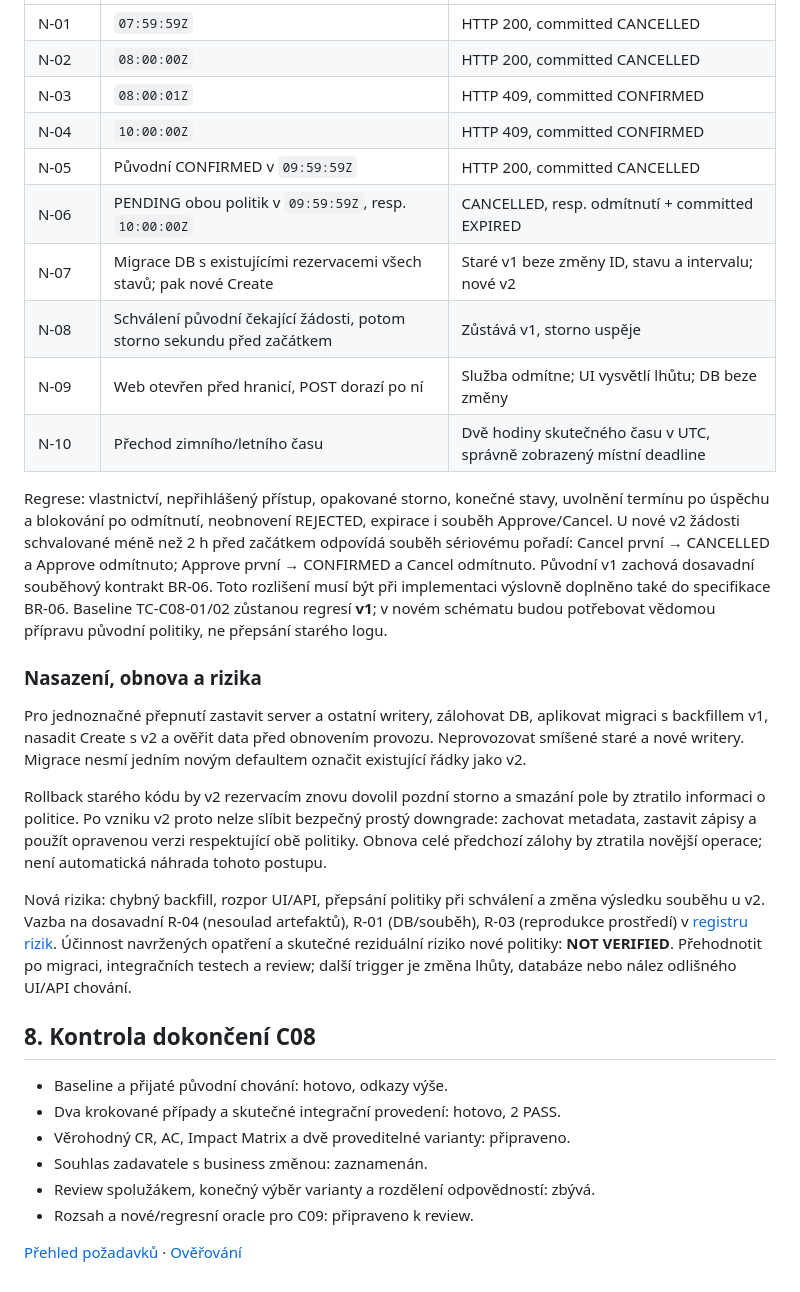
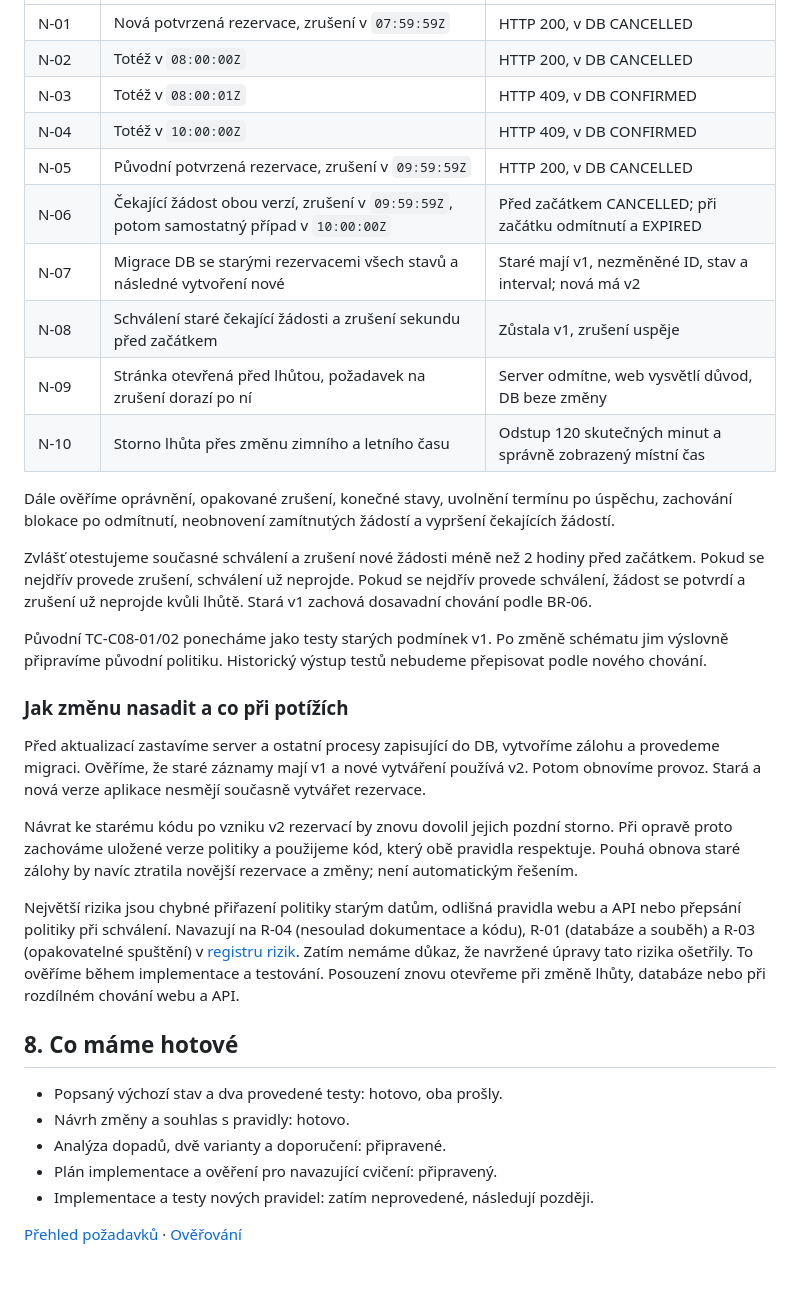
Before and after one commit to Filipm64/sport_reservation, a Markdown page: docs/requirements/C08-change-request.md, the part around one of its changes. GitHub-like rendering.

```diff
--- a/docs/requirements/C08-change-request.md
+++ b/docs/requirements/C08-change-request.md
@@ -168,53 +185,54 @@ Pro novou potvrzenou rezervaci se začátkem `2026-11-10T10:00:00Z`:
 | --- | --- | --- |
-| N-01 | `07:59:59Z` | HTTP 200, committed CANCELLED |
-| N-02 | `08:00:00Z` | HTTP 200, committed CANCELLED |
-| N-03 | `08:00:01Z` | HTTP 409, committed CONFIRMED |
-| N-04 | `10:00:00Z` | HTTP 409, committed CONFIRMED |
-| N-05 | Původní CONFIRMED v `09:59:59Z` | HTTP 200, committed CANCELLED |
-| N-06 | PENDING obou politik v `09:59:59Z`, resp. `10:00:00Z` | CANCELLED, resp. odmítnutí + committed EXPIRED |
-| N-07 | Migrace DB s existujícími rezervacemi všech stavů; pak nové Create | Staré v1 beze změny ID, stavu a intervalu; nové v2 |
-| N-08 | Schválení původní čekající žádosti, potom storno sekundu před začátkem | Zůstává v1, storno uspěje |
-| N-09 | Web otevřen před hranicí, POST dorazí po ní | Služba odmítne; UI vysvětlí lhůtu; DB beze změny |
-| N-10 | Přechod zimního/letního času | Dvě hodiny skutečného času v UTC, správně zobrazený místní deadline |
+| N-01 | Nová potvrzená rezervace, zrušení v `07:59:59Z` | HTTP 200, v DB CANCELLED |
+| N-02 | Totéž v `08:00:00Z` | HTTP 200, v DB CANCELLED |
+| N-03 | Totéž v `08:00:01Z` | HTTP 409, v DB CONFIRMED |
+| N-04 | Totéž v `10:00:00Z` | HTTP 409, v DB CONFIRMED |
+| N-05 | Původní potvrzená rezervace, zrušení v `09:59:59Z` | HTTP 200, v DB CANCELLED |
+| N-06 | Čekající žádost obou verzí, zrušení v `09:59:59Z`, potom samostatný případ v `10:00:00Z` | Před začátkem CANCELLED; při začátku odmítnutí a EXPIRED |
+| N-07 | Migrace DB se starými rezervacemi všech stavů a následné vytvoření nové | Staré mají v1, nezměněné ID, stav a interval; nová má v2 |
+| N-08 | Schválení staré čekající žádosti a zrušení sekundu před začátkem | Zůstala v1, zrušení uspěje |
+| N-09 | Stránka otevřená před lhůtou, požadavek na zrušení dorazí po ní | Server odmítne, web vysvětlí důvod, DB beze změny |
+| N-10 | Storno lhůta přes změnu zimního a letního času | Odstup 120 skutečných minut a správně zobrazený místní čas |
 
-Regrese: vlastnictví, nepřihlášený přístup, opakované storno, konečné stavy,
-uvolnění termínu po úspěchu a blokování po odmítnutí, neobnovení REJECTED,
-expirace i souběh Approve/Cancel. U nové v2 žádosti schvalované méně než
-2 h před začátkem odpovídá souběh sériovému pořadí: Cancel první → CANCELLED
-a Approve odmítnuto; Approve první → CONFIRMED a Cancel odmítnuto.
-Původní v1 zachová dosavadní souběhový kontrakt BR-06. Toto rozlišení
-musí být při implementaci výslovně doplněno také do specifikace BR-06.
-Baseline TC-C08-01/02 zůstanou regresí **v1**; v novém schématu budou
-potřebovat vědomou přípravu původní politiky, ne přepsání starého logu.
+Dále ověříme oprávnění, opakované zrušení, konečné stavy, uvolnění termínu
+po úspěchu, zachování blokace po odmítnutí, neobnovení zamítnutých žádostí
+a vypršení čekajících žádostí.
 
-### Nasazení, obnova a rizika
+Zvlášť otestujeme současné schválení a zrušení nové žádosti méně než
+2 hodiny před začátkem. Pokud se nejdřív provede zrušení, schválení už
+neprojde. Pokud se nejdřív provede schválení, žádost se potvrdí a zrušení
+už neprojde kvůli lhůtě. Stará v1 zachová dosavadní chování podle BR-06.
 
-Pro jednoznačné přepnutí zastavit server a ostatní writery, zálohovat DB,
-aplikovat migraci s backfillem v1, nasadit Create s v2 a ověřit data před
-obnovením provozu. Neprovozovat smíšené staré a nové writery. Migrace nesmí
-jedním novým defaultem označit existující řádky jako v2.
+Původní TC-C08-01/02 ponecháme jako testy starých podmínek v1. Po změně
+schématu jim výslovně připravíme původní politiku. Historický výstup testů
+nebudeme přepisovat podle nového chování.
 
-Rollback starého kódu by v2 rezervacím znovu dovolil pozdní storno a smazání
-pole by ztratilo informaci o politice. Po vzniku v2 proto nelze slíbit
-bezpečný prostý downgrade: zachovat metadata, zastavit zápisy a použít
-opravenou verzi respektující obě politiky. Obnova celé předchozí zálohy
-by ztratila novější operace; není automatická náhrada tohoto postupu.
+### Jak změnu nasadit a co při potížích
 
-Nová rizika: chybný backfill, rozpor UI/API, přepsání politiky při schválení
-a změna výsledku souběhu u v2. Vazba na dosavadní R-04 (nesoulad artefaktů),
-R-01 (DB/souběh), R-03 (reprodukce prostředí) v
-[registru rizik](../history/evidence-and-evolution.md).
-Účinnost navržených opatření a skutečné reziduální riziko nové politiky:
-**NOT VERIFIED**. Přehodnotit po migraci, integračních testech a review;
-další trigger je změna lhůty, databáze nebo nález odlišného UI/API chování.
+Před aktualizací zastavíme server a ostatní procesy zapisující do DB,
+vytvoříme zálohu a provedeme migraci. Ověříme, že staré záznamy mají v1
+a nové vytváření používá v2. Potom obnovíme provoz. Stará a nová verze
+aplikace nesmějí současně vytvářet rezervace.
 
-## 8. Kontrola dokončení C08
+Návrat ke starému kódu po vzniku v2 rezervací by znovu dovolil jejich pozdní
+storno. Při opravě proto zachováme uložené verze politiky a použijeme kód,
+který obě pravidla respektuje. Pouhá obnova staré zálohy by navíc ztratila
+novější rezervace a změny; není automatickým řešením.
 
-- Baseline a přijaté původní chování: hotovo, odkazy výše.
-- Dva krokované případy a skutečné integrační provedení: hotovo, 2 PASS.
-- Věrohodný CR, AC, Impact Matrix a dvě proveditelné varianty: připraveno.
-- Souhlas zadavatele s business změnou: zaznamenán.
-- Review spolužákem, konečný výběr varianty a rozdělení odpovědností: zbývá.
-- Rozsah a nové/regresní oracle pro C09: připraveno k review.
+Největší rizika jsou chybné přiřazení politiky starým datům, odlišná pravidla
+webu a API nebo přepsání politiky při schválení. Navazují na R-04
+(nesoulad dokumentace a kódu), R-01 (databáze a souběh) a R-03
+(opakovatelné spuštění) v [registru rizik](../history/evidence-and-evolution.md).
+Zatím nemáme důkaz, že navržené úpravy tato rizika ošetřily. To ověříme
+během implementace a testování. Posouzení znovu otevřeme při změně lhůty,
+databáze nebo při rozdílném chování webu a API.
+
+## 8. Co máme hotové
+
+- Popsaný výchozí stav a dva provedené testy: hotovo, oba prošly.
+- Návrh změny a souhlas s pravidly: hotovo.
+- Analýza dopadů, dvě varianty a doporučení: připravené.
+- Plán implementace a ověření pro navazující cvičení: připravený.
+- Implementace a testy nových pravidel: zatím neprovedené, následují později.
 
 [Přehled požadavků](README.md) · [Ověřování](../verification/README.md)
```
Also changed, not shown: other parts of docs/requirements/C08-change-request.md (+149 -132 lines).
